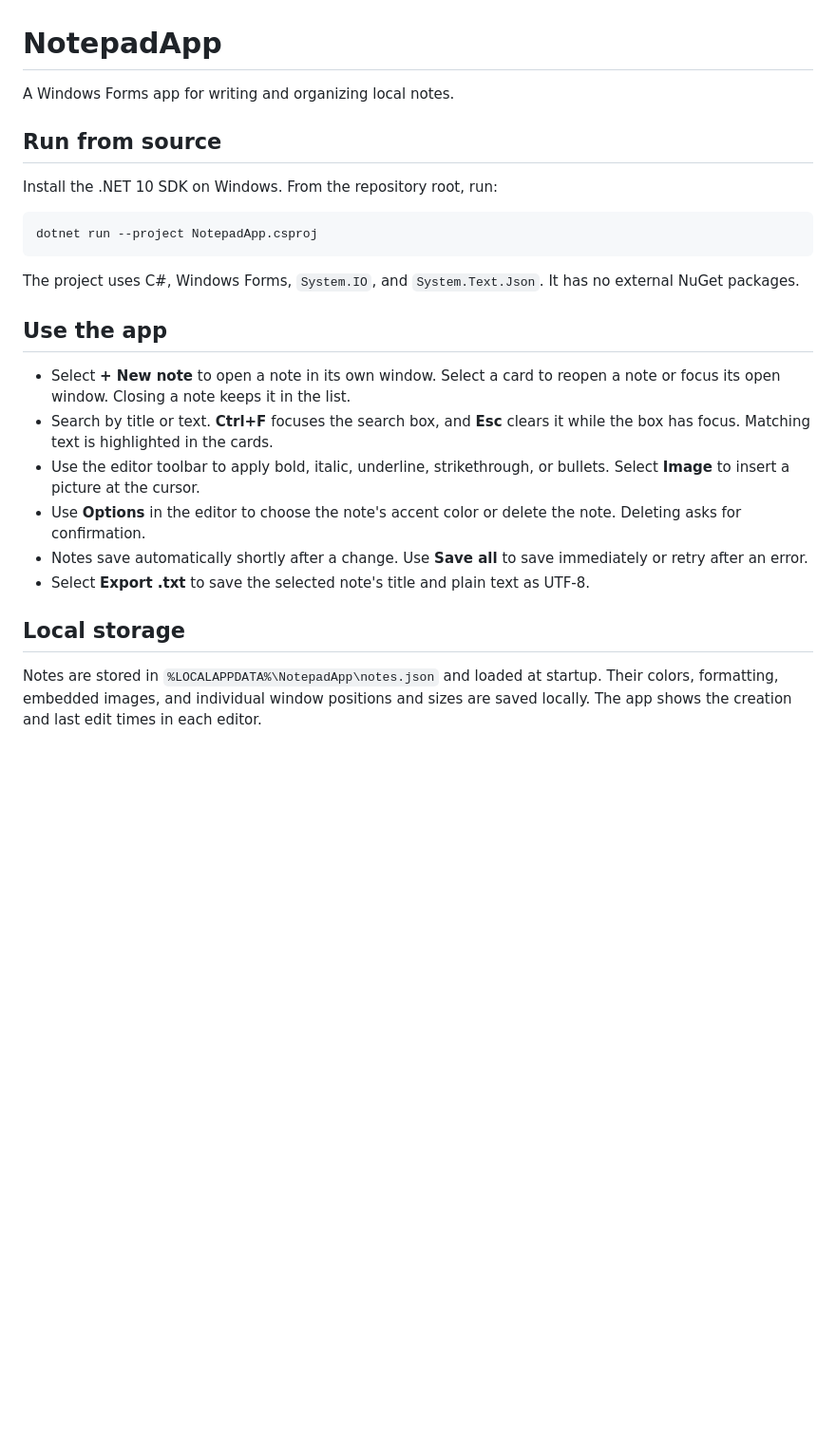
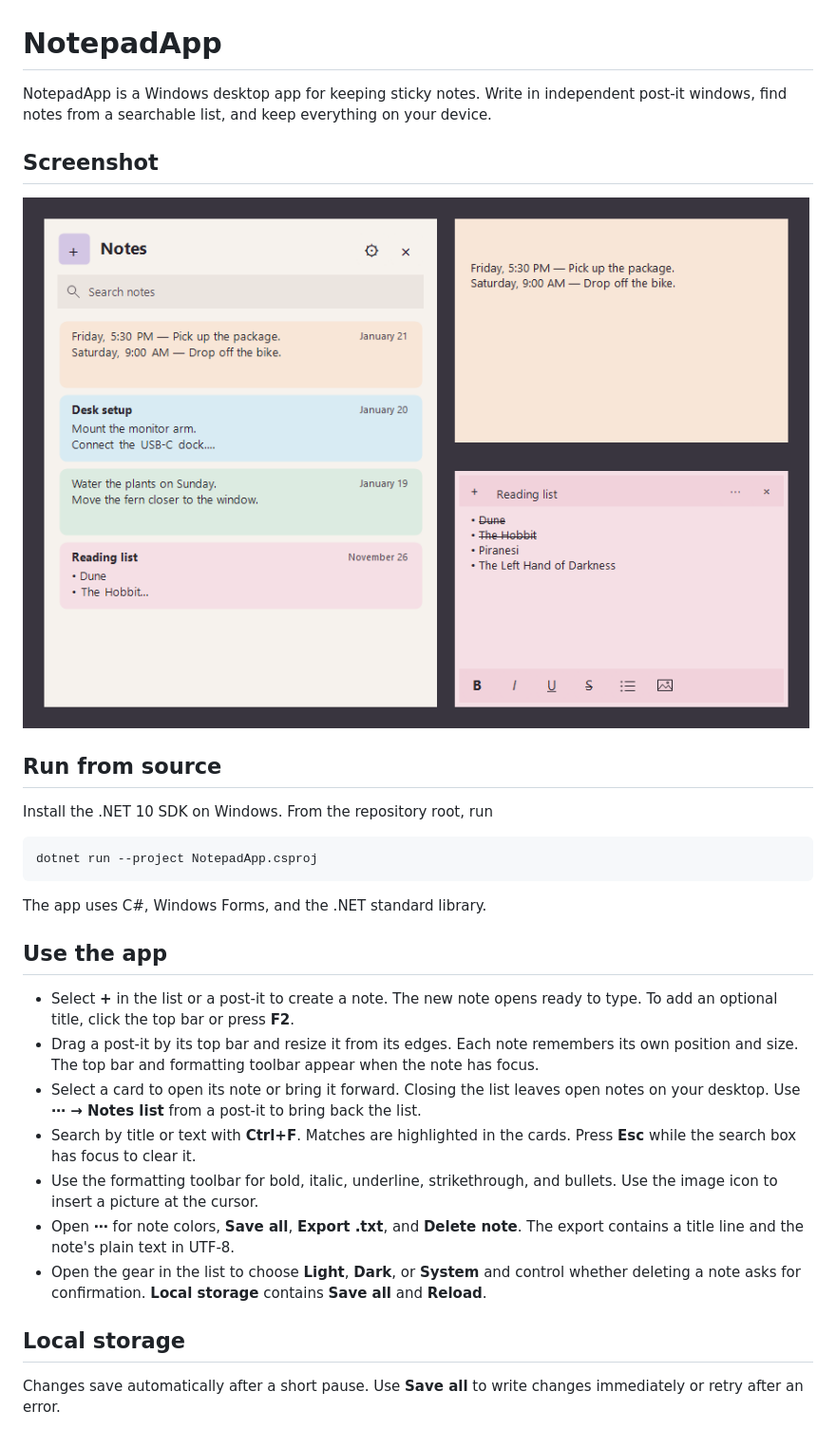
Before and after one commit to Ohualtex/NotepadApp, a Markdown page: README.md, the part around one of its changes. Shown at 95% size. Drawn GitHub-style; pictures changed too: docs/screenshots/notepadapp.png (added); blank space fills up the shorter version.

Commit message:
docs: update NotepadApp guide and add screenshot

````diff
--- a/README.md
+++ b/README.md
@@ -1,27 +1,32 @@
 # NotepadApp
 
-A Windows Forms app for writing and organizing local notes.
+NotepadApp is a Windows desktop app for keeping sticky notes. Write in independent post-it windows, find notes from a searchable list, and keep everything on your device.
+
+## Screenshot
+
+![NotepadApp showing the notes list alongside an active and an inactive post-it](docs/screenshots/notepadapp.png)
 
 ## Run from source
 
-Install the .NET 10 SDK on Windows. From the repository root, run:
+Install the .NET 10 SDK on Windows. From the repository root, run
 
 ```powershell
 dotnet run --project NotepadApp.csproj
 ```
 
-The project uses C#, Windows Forms, `System.IO`, and `System.Text.Json`. It has no external NuGet packages.
+The app uses C#, Windows Forms, and the .NET standard library.
 
 ## Use the app
 
-- Select **+ New note** to open a note in its own window. Select a card to reopen a note or focus its open window. Closing a note keeps it in the list.
-- Search by title or text. **Ctrl+F** focuses the search box, and **Esc** clears it while the box has focus. Matching text is highlighted in the cards.
-- Use the editor toolbar to apply bold, italic, underline, strikethrough, or bullets. Select **Image** to insert a picture at the cursor.
-- Use **Options** in the editor to choose the note's accent color or delete the note. Deleting asks for confirmation.
-- Notes save automatically shortly after a change. Use **Save all** to save immediately or retry after an error.
-- Select **Export .txt** to save the selected note's title and plain text as UTF-8.
+- Select **+** in the list or a post-it to create a note. The new note opens ready to type. To add an optional title, click the top bar or press **F2**.
+- Drag a post-it by its top bar and resize it from its edges. Each note remembers its own position and size. The top bar and formatting toolbar appear when the note has focus.
+- Select a card to open its note or bring it forward. Closing the list leaves open notes on your desktop. Use **⋯ → Notes list** from a post-it to bring back the list.
+- Search by title or text with **Ctrl+F**. Matches are highlighted in the cards. Press **Esc** while the search box has focus to clear it.
+- Use the formatting toolbar for bold, italic, underline, strikethrough, and bullets. Use the image icon to insert a picture at the cursor.
+- Open **⋯** for note colors, **Save all**, **Export .txt**, and **Delete note**. The export contains a title line and the note's plain text in UTF-8.
+- Open the gear in the list to choose **Light**, **Dark**, or **System** and control whether deleting a note asks for confirmation. **Local storage** contains **Save all** and **Reload**.
 
 ## Local storage
 
-Notes are stored in `%LOCALAPPDATA%\NotepadApp\notes.json` and loaded at startup. Their colors, formatting, embedded images, and individual window positions and sizes are saved locally. The app shows the creation and last edit times in each editor.
+Changes save automatically after a short pause. Use **Save all** to write changes immediately or retry after an error.
 
````
Also changed, not shown: other parts of README.md (+17 -1 lines).
